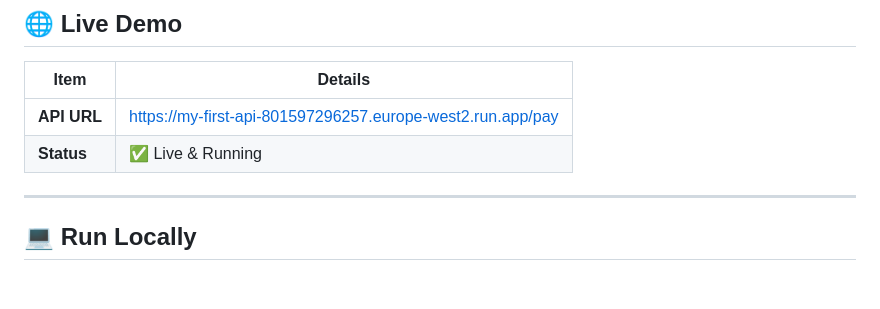
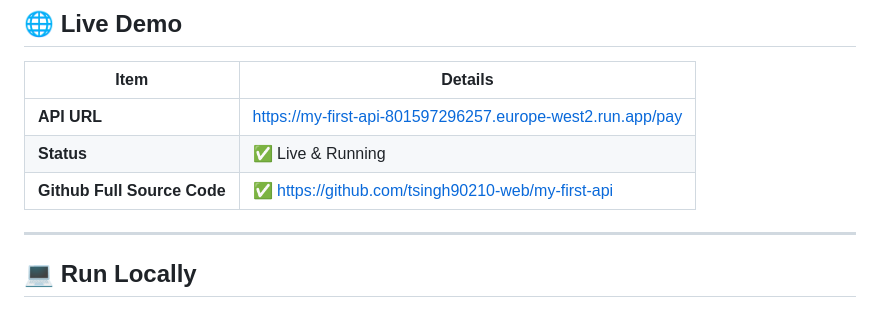
Before and after one commit to tsingh90210-web/my-first-api, a Markdown page: README.md, the part around the change. GitHub-like rendering; blank space fills up the shorter version.

```diff
--- a/README.md
+++ b/README.md
@@ -76,6 +76,7 @@ This project uses **Terraform** to define and provision the Cloud Run infrastruc
 |------|---------|
 | **API URL** | https://my-first-api-801597296257.europe-west2.run.app/pay |
 | **Status** | ✅ Live & Running |
+| **Github Full Source Code** |✅ https://github.com/tsingh90210-web/my-first-api |
 
 ---
 
```
